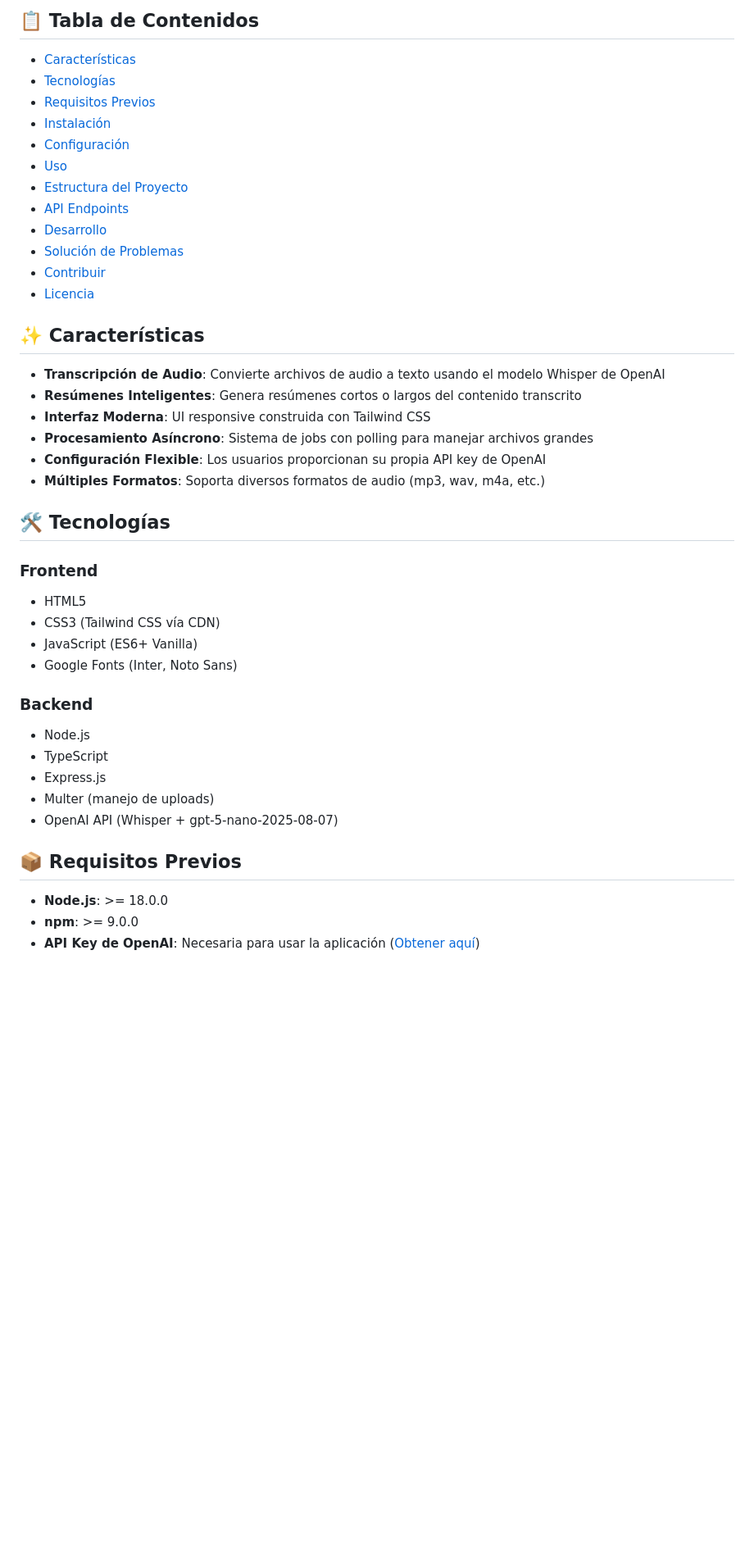
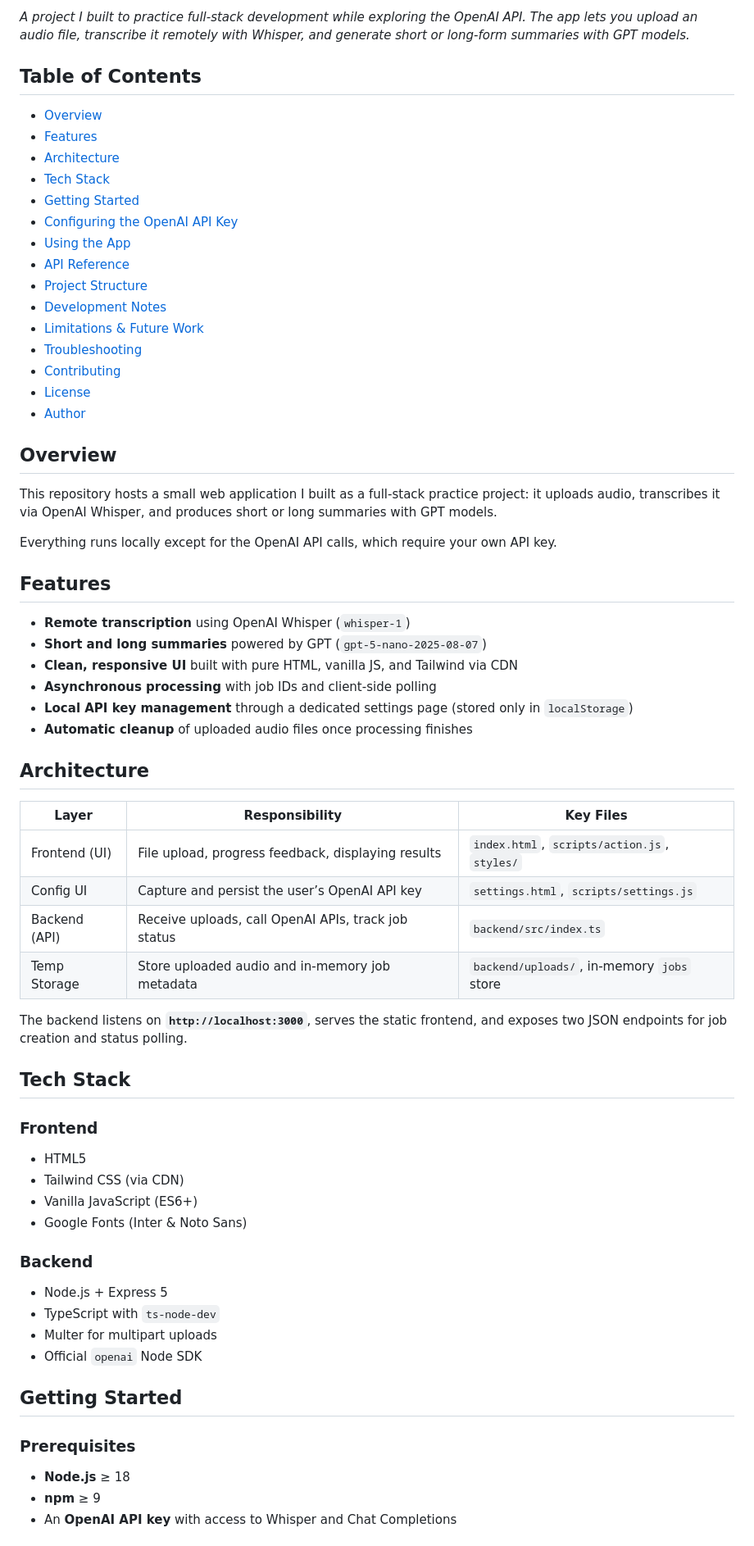
Before and after one commit to PabloVegaf/Transcribe-summarize, a Markdown page: README.md, the part around one of its changes. Shown at 82% size. GitHub-like rendering; blank space fills up the shorter version.

Commit message:
improve Readme.md

```diff
--- a/README.md
+++ b/README.md
@@ -8,46 +6,69 @@ Una aplicación web moderna para transcribir archivos de audio y generar resúme
 
-## 📋 Tabla de Contenidos
+_A project I built to practice full-stack development while exploring the OpenAI API. The app lets you upload an audio file, transcribe it remotely with Whisper, and generate short or long-form summaries with GPT models._
 
-- [Características](#-características)
-- [Tecnologías](#-tecnologías)
-- [Requisitos Previos](#-requisitos-previos)
-- [Instalación](#-instalación)
-- [Configuración](#-configuración)
-- [Uso](#-uso)
-- [Estructura del Proyecto](#-estructura-del-proyecto)
-- [API Endpoints](#-api-endpoints)
-- [Desarrollo](#-desarrollo)
-- [Solución de Problemas](#-solución-de-problemas)
-- [Contribuir](#-contribuir)
-- [Licencia](#-licencia)
+## Table of Contents
 
-## ✨ Características
+- [Overview](#overview)
+- [Features](#features)
+- [Architecture](#architecture)
+- [Tech Stack](#tech-stack)
+- [Getting Started](#getting-started)
+- [Configuring the OpenAI API Key](#configuring-the-openai-api-key)
+- [Using the App](#using-the-app)
+- [API Reference](#api-reference)
+- [Project Structure](#project-structure)
+- [Development Notes](#development-notes)
+- [Limitations & Future Work](#limitations--future-work)
+- [Troubleshooting](#troubleshooting)
+- [Contributing](#contributing)
+- [License](#license)
+- [Author](#author)
 
-- **Transcripción de Audio**: Convierte archivos de audio a texto usando el modelo Whisper de OpenAI
-- **Resúmenes Inteligentes**: Genera resúmenes cortos o largos del contenido transcrito
-- **Interfaz Moderna**: UI responsive construida con Tailwind CSS
-- **Procesamiento Asíncrono**: Sistema de jobs con polling para manejar archivos grandes
-- **Configuración Flexible**: Los usuarios proporcionan su propia API key de OpenAI
-- **Múltiples Formatos**: Soporta diversos formatos de audio (mp3, wav, m4a, etc.)
+## Overview
 
-## 🛠 Tecnologías
+This repository hosts a small web application I built as a full-stack practice project: it uploads audio, transcribes it via OpenAI Whisper, and produces short or long summaries with GPT models.
+
+
+Everything runs locally except for the OpenAI API calls, which require your own API key.
+
+## Features
+
+- **Remote transcription** using OpenAI Whisper (`whisper-1`)
+- **Short and long summaries** powered by GPT (`gpt-5-nano-2025-08-07`)
+- **Clean, responsive UI** built with pure HTML, vanilla JS, and Tailwind via CDN
+- **Asynchronous processing** with job IDs and client-side polling
+- **Local API key management** through a dedicated settings page (stored only in `localStorage`)
+- **Automatic cleanup** of uploaded audio files once processing finishes
+
+## Architecture
+
+| Layer            | Responsibility                                              | Key Files                                    |
+|------------------|--------------------------------------------------------------|----------------------------------------------|
+| Frontend (UI)    | File upload, progress feedback, displaying results           | `index.html`, `scripts/action.js`, `styles/` |
+| Config UI        | Capture and persist the user’s OpenAI API key                | `settings.html`, `scripts/settings.js`       |
+| Backend (API)    | Receive uploads, call OpenAI APIs, track job status          | `backend/src/index.ts`                       |
+| Temp Storage     | Store uploaded audio and in-memory job metadata              | `backend/uploads/`, in-memory `jobs` store   |
+
+The backend listens on **`http://localhost:3000`**, serves the static frontend, and exposes two JSON endpoints for job creation and status polling.
+
+## Tech Stack
 
 ### Frontend
 - HTML5
-- CSS3 (Tailwind CSS vía CDN)
-- JavaScript (ES6+ Vanilla)
-- Google Fonts (Inter, Noto Sans)
+- Tailwind CSS (via CDN)
+- Vanilla JavaScript (ES6+)
+- Google Fonts (Inter & Noto Sans)
 
 ### Backend
-- Node.js
-- TypeScript
-- Express.js
-- Multer (manejo de uploads)
-- OpenAI API (Whisper + gpt-5-nano-2025-08-07)
+- Node.js + Express 5
+- TypeScript with `ts-node-dev`
+- Multer for multipart uploads
+- Official `openai` Node SDK
 
-## 📦 Requisitos Previos
+## Getting Started
 
-- **Node.js**: >= 18.0.0
-- **npm**: >= 9.0.0
-- **API Key de OpenAI**: Necesaria para usar la aplicación ([Obtener aquí](https://platform.openai.com/api-keys))
+### Prerequisites
+- **Node.js** ≥ 18
+- **npm** ≥ 9
+- An **OpenAI API key** with access to Whisper and Chat Completions
 
```
Also changed, not shown: other parts of README.md (+113 -221 lines).
